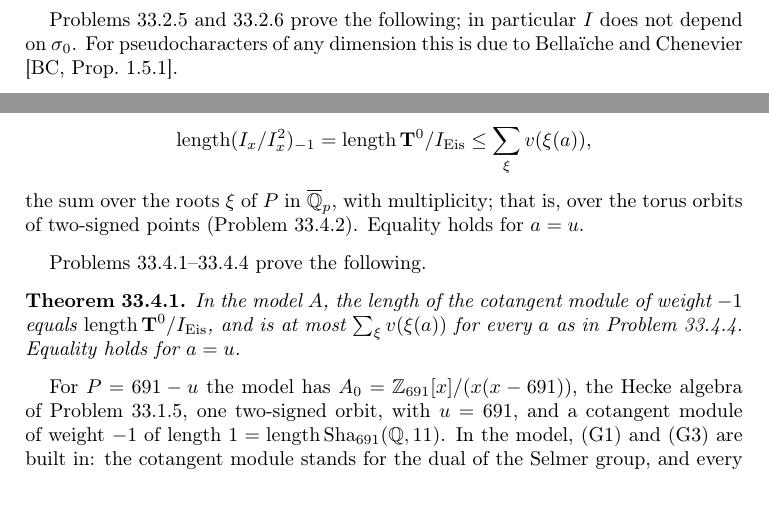
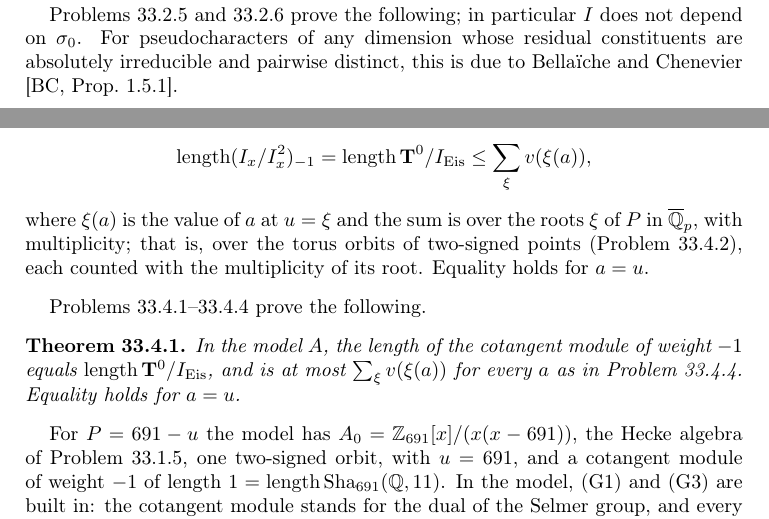
Before and after one commit to ultronozm/grh-workbook, a LaTeX paper (20261125T014700--pseudocharacters-and-the-length-bound__workbook.tex): two parts of pages 2 and 5 of 7 before the commit and two parts of pages 3 and 5 of 7 after it, joined at a grey line, cut so that both start at the same text, the shorter picture padded with empty space. Compiled offline with pdfLaTeX.

Commit message:
pseudocharacters: audit fixes (model bounds a cotangent module; BC 1.5.1 and 1.5.5 for residually multiplicity-free pseudocharacters, an injection; no t in (G2); multiplicities in pr:length-bound)

```diff
--- a/20261125T014700--pseudocharacters-and-the-length-bound__workbook.tex
+++ b/20261125T014700--pseudocharacters-and-the-length-bound__workbook.tex
@@ -120,7 +120,7 @@ Modulo \(I\), \(a\) and \(d\) are characters \(G \to (R/I)^\times\), \(T \equiv
 Let \(J \subsetneq R\) be an ideal, and let \(\psi_1, \psi_2 \colon G \to (R/J)^\times\) be characters with \(\psi_i \equiv \chi_i \pmod{\mathfrak m}\) and \(T \equiv \psi_1 + \psi_2 \pmod J\).  Then \(\psi_1 \equiv a\) and \(\psi_2 \equiv d \pmod J\), and \(I \subseteq J\).
 \end{problem}
 
-Problems~\ref{pr:mod-I} and~\ref{pr:minimal} prove the following; in particular \(I\) does not depend on \(\sigma_0\).  For pseudocharacters of any dimension this is due to Bellaïche and Chenevier \cite[Prop.~1.5.1]{BC}.
+Problems~\ref{pr:mod-I} and~\ref{pr:minimal} prove the following; in particular \(I\) does not depend on \(\sigma_0\).  For pseudocharacters of any dimension whose residual constituents are absolutely irreducible and pairwise distinct, this is due to Bellaïche and Chenevier \cite[Prop.~1.5.1]{BC}.
 
 \begin{theorem}\label{thm:red}
 \(I\) is the smallest ideal \(J\) of \(R\) such that \(T\) is congruent modulo \(J\) to a sum of two characters lifting \(\chi_1\) and \(\chi_2\).
@@ -197,7 +197,7 @@ Let \(a \in A_0\) vanish at \(x\), and let its image in \(\Tb^0\) be nonzero at
 \[
   \len (I_x/I_x^2)_{-1} = \len \Tb^0/I_\Eis \le \sum_\xi v(\xi(a)) ,
 \]
-the sum over the roots \(\xi\) of \(P\) in \(\overline{\Q}_p\), with multiplicity; that is, over the torus orbits of two-signed points (Problem~\ref{pr:points}).  Equality holds for \(a = u\).
+where \(\xi(a)\) is the value of \(a\) at \(u = \xi\) and the sum is over the roots \(\xi\) of \(P\) in \(\overline{\Q}_p\), with multiplicity; that is, over the torus orbits of two-signed points (Problem~\ref{pr:points}), each counted with the multiplicity of its root.  Equality holds for \(a = u\).
 \end{problem}
 
 Problems~\ref{pr:model}--\ref{pr:length-bound} prove the following.
```
Also changed, not shown: 20261125T014700--pseudocharacters-and-the-length-bound__workbook.tex (6 more changed lines).
